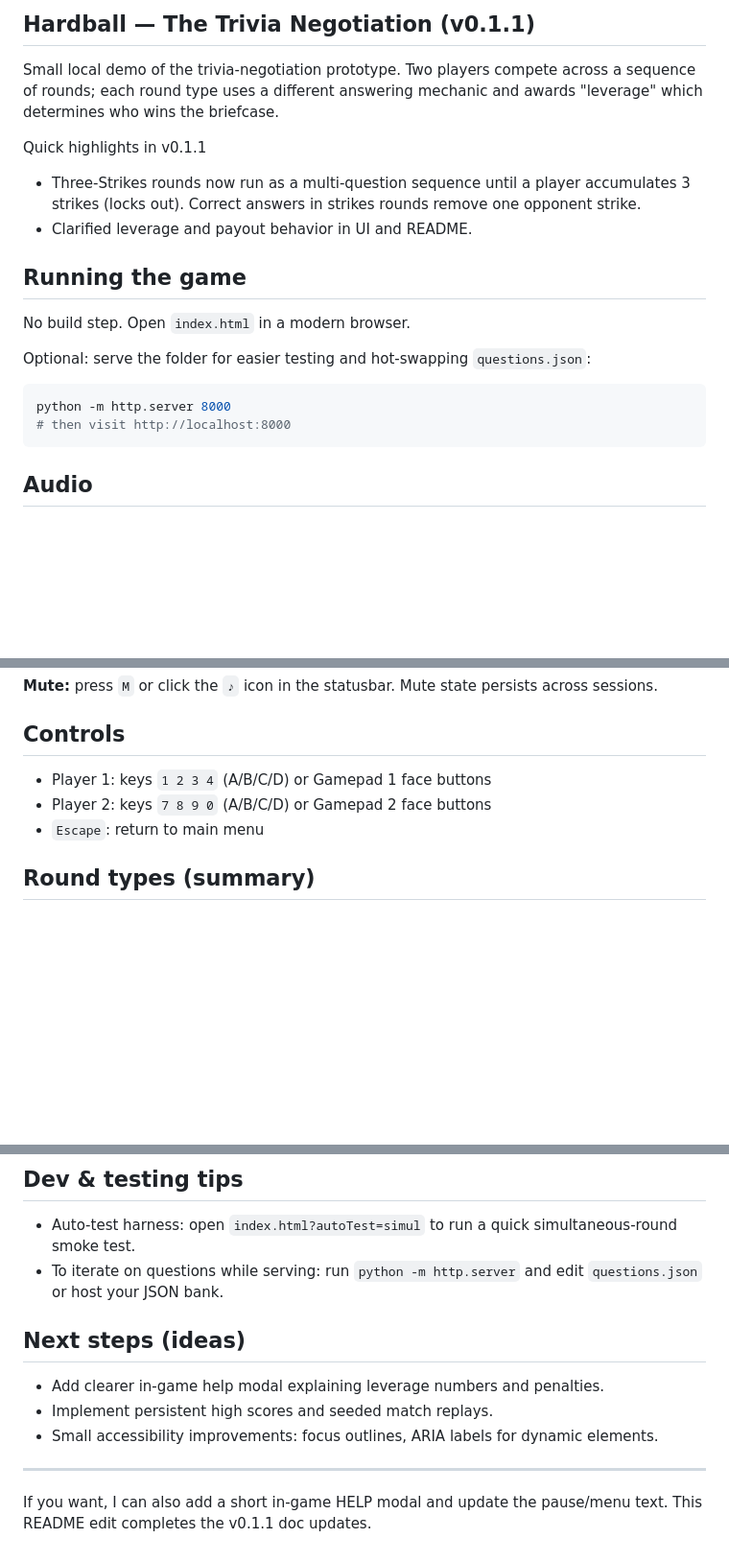
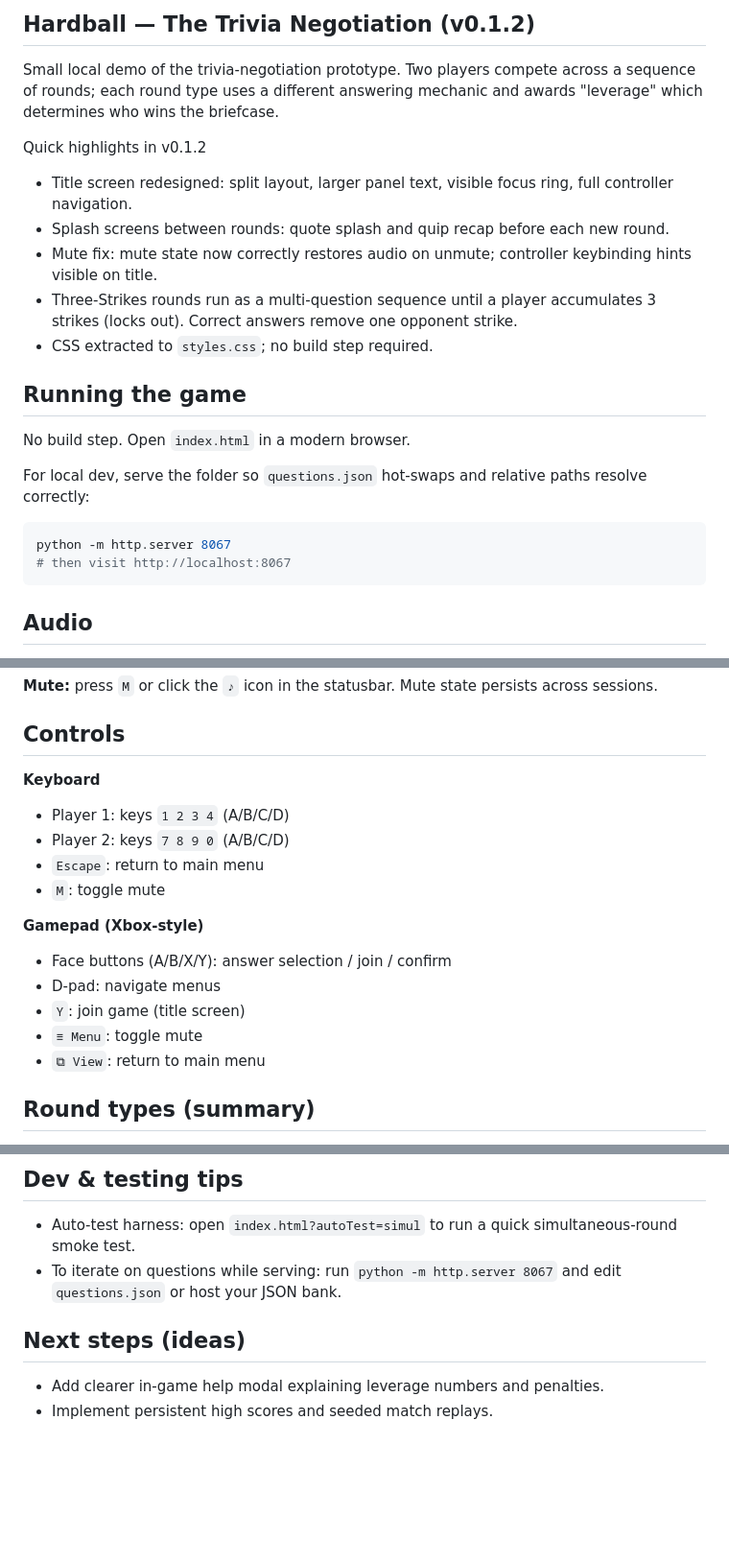
Before and after one commit to jrkasprzyk/hardball-trivia, a Markdown page: README.md, 3 parts joined by grey strips. Shown at 96% size. Rendered like a GitHub page; blank space fills up the shorter version.

Commit message:
chore: update readme

````diff
--- a/README.md
+++ b/README.md
@@ -1,24 +1,25 @@
-## Hardball — The Trivia Negotiation (v0.1.1)
+## Hardball — The Trivia Negotiation (v0.1.2)
 
 Small local demo of the trivia-negotiation prototype. Two players compete
 across a sequence of rounds; each round type uses a different answering
 mechanic and awards "leverage" which determines who wins the briefcase.
 
-Quick highlights in v0.1.1
-- Three-Strikes rounds now run as a multi-question sequence until a player
-  accumulates 3 strikes (locks out). Correct answers in strikes rounds
-  remove one opponent strike.
-- Clarified leverage and payout behavior in UI and README.
+Quick highlights in v0.1.2
+- Title screen redesigned: split layout, larger panel text, visible focus ring, full controller navigation.
+- Splash screens between rounds: quote splash and quip recap before each new round.
+- Mute fix: mute state now correctly restores audio on unmute; controller keybinding hints visible on title.
+- Three-Strikes rounds run as a multi-question sequence until a player accumulates 3 strikes (locks out). Correct answers remove one opponent strike.
+- CSS extracted to `styles.css`; no build step required.
 
 ## Running the game
 
 No build step. Open `index.html` in a modern browser.
 
-Optional: serve the folder for easier testing and hot-swapping `questions.json`:
+For local dev, serve the folder so `questions.json` hot-swaps and relative paths resolve correctly:
 
 ```bash
-python -m http.server 8000
-# then visit http://localhost:8000
+python -m http.server 8067
+# then visit http://localhost:8067
 ```
 
 ## Audio
@@ -43,9 +44,18 @@ Provide OGG and/or MP3; the engine picks the first format the browser supports.
 
 ## Controls
 
-- Player 1: keys `1 2 3 4` (A/B/C/D) or Gamepad 1 face buttons
-- Player 2: keys `7 8 9 0` (A/B/C/D) or Gamepad 2 face buttons
+**Keyboard**
+- Player 1: keys `1 2 3 4` (A/B/C/D)
+- Player 2: keys `7 8 9 0` (A/B/C/D)
 - `Escape`: return to main menu
+- `M`: toggle mute
+
+**Gamepad (Xbox-style)**
+- Face buttons (A/B/X/Y): answer selection / join / confirm
+- D-pad: navigate menus
+- `Y`: join game (title screen)
+- `≡ Menu`: toggle mute
+- `⧉ View`: return to main menu
 
 ## Round types (summary)
 
@@ -74,14 +84,9 @@ Expected fields: `prompt` (or `q`/`question`), `choices` (array), `answer` (zero
 ## Dev & testing tips
 
 - Auto-test harness: open `index.html?autoTest=simul` to run a quick simultaneous-round smoke test.
-- To iterate on questions while serving: run `python -m http.server` and edit `questions.json` or host your JSON bank.
+- To iterate on questions while serving: run `python -m http.server 8067` and edit `questions.json` or host your JSON bank.
 
 ## Next steps (ideas)
 
 - Add clearer in-game help modal explaining leverage numbers and penalties.
 - Implement persistent high scores and seeded match replays.
-- Small accessibility improvements: focus outlines, ARIA labels for dynamic elements.
-
----
-
-If you want, I can also add a short in-game HELP modal and update the pause/menu text. This README edit completes the v0.1.1 doc updates.
````
